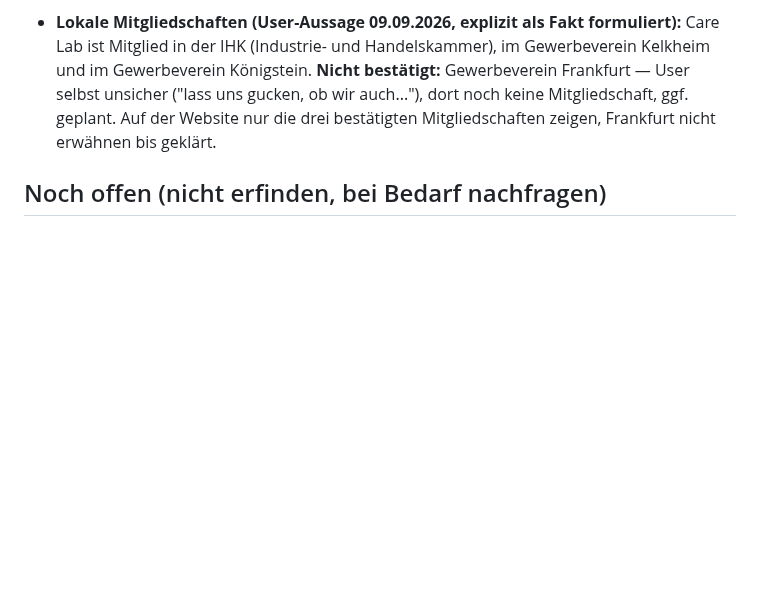
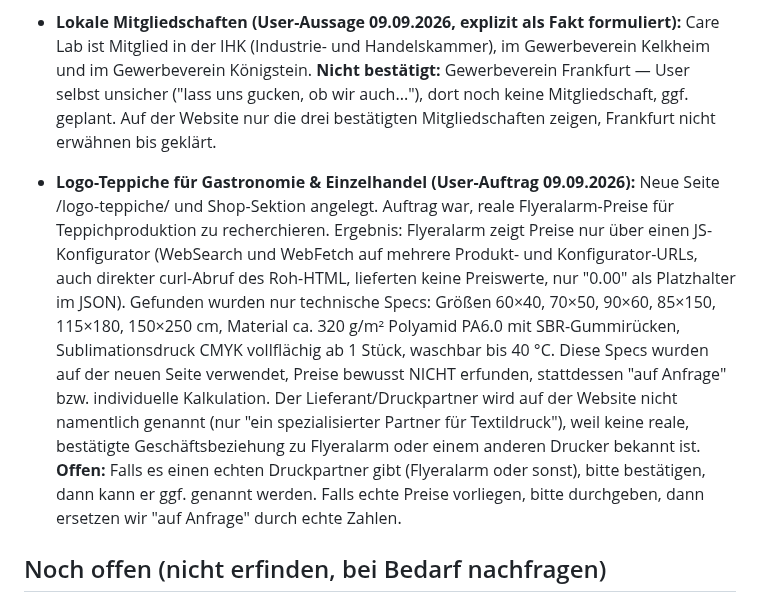
Before and after one commit to sgranata1980/Teppich-Fee, a Markdown page: brand/fakten.md, the part around the change. Rendered like a GitHub page; blank space fills up the shorter version.

Commit message:
Logo-Teppiche-Recherche dokumentieren: Flyeralarm-Preise nicht extrahierbar
Co-Authored-By: Claude Sonnet 5 <noreply@anthropic.com>
Claude-Session: https://claude.ai/code/session_01U5jX8vrDZ9tLBsVuHqYxxW

```diff
--- a/brand/fakten.md
+++ b/brand/fakten.md
@@ -62,6 +62,8 @@ Stand: laufend ergänzt. Nur Einträge hier sind bestätigt, alles andere in den
 
 - **Lokale Mitgliedschaften (User-Aussage 09.09.2026, explizit als Fakt formuliert):** Care Lab ist Mitglied in der IHK (Industrie- und Handelskammer), im Gewerbeverein Kelkheim und im Gewerbeverein Königstein. **Nicht bestätigt:** Gewerbeverein Frankfurt — User selbst unsicher ("lass uns gucken, ob wir auch..."), dort noch keine Mitgliedschaft, ggf. geplant. Auf der Website nur die drei bestätigten Mitgliedschaften zeigen, Frankfurt nicht erwähnen bis geklärt.
 
+- **Logo-Teppiche für Gastronomie & Einzelhandel (User-Auftrag 09.09.2026):** Neue Seite /logo-teppiche/ und Shop-Sektion angelegt. Auftrag war, reale Flyeralarm-Preise für Teppichproduktion zu recherchieren. Ergebnis: Flyeralarm zeigt Preise nur über einen JS-Konfigurator (WebSearch und WebFetch auf mehrere Produkt- und Konfigurator-URLs, auch direkter curl-Abruf des Roh-HTML, lieferten keine Preiswerte, nur "0.00" als Platzhalter im JSON). Gefunden wurden nur technische Specs: Größen 60×40, 70×50, 90×60, 85×150, 115×180, 150×250 cm, Material ca. 320 g/m² Polyamid PA6.0 mit SBR-Gummirücken, Sublimationsdruck CMYK vollflächig ab 1 Stück, waschbar bis 40 °C. Diese Specs wurden auf der neuen Seite verwendet, Preise bewusst NICHT erfunden, stattdessen "auf Anfrage" bzw. individuelle Kalkulation. Der Lieferant/Druckpartner wird auf der Website nicht namentlich genannt (nur "ein spezialisierter Partner für Textildruck"), weil keine reale, bestätigte Geschäftsbeziehung zu Flyeralarm oder einem anderen Drucker bekannt ist. **Offen:** Falls es einen echten Druckpartner gibt (Flyeralarm oder sonst), bitte bestätigen, dann kann er ggf. genannt werden. Falls echte Preise vorliegen, bitte durchgeben, dann ersetzen wir "auf Anfrage" durch echte Zahlen.
+
 ## Noch offen (nicht erfinden, bei Bedarf nachfragen)
 - Anzahl Mitarbeiter, konkrete Rollen (Fahrer, Reinigungsteam, …), Namen fürs Team.
 - Cem Zerens vorherige Branche/Beruf vor dem Quereinstieg.
```
